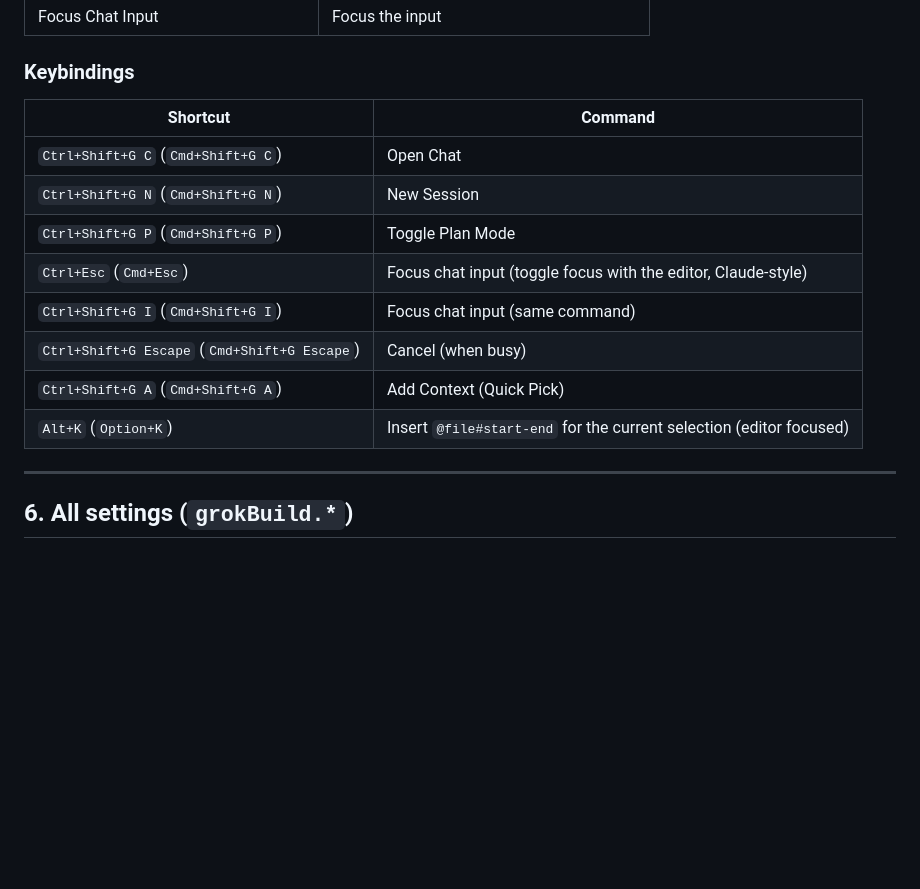
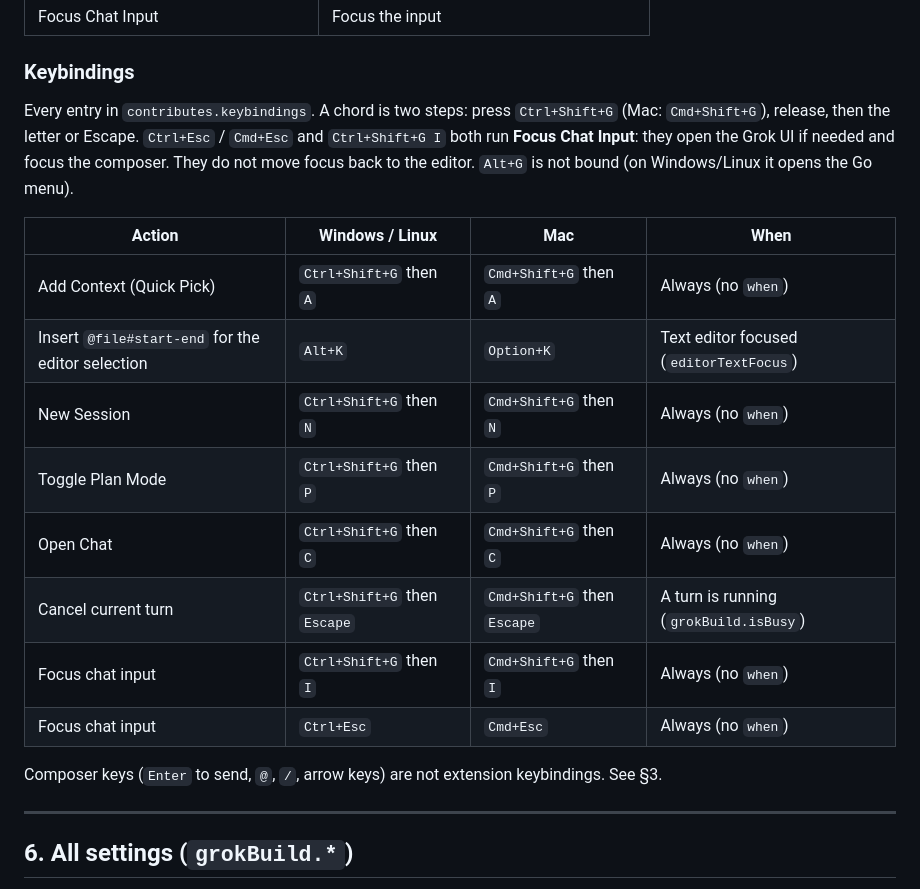
Before and after one commit to bhuertgen/grok-build-vscode, a Markdown page: docs/en/USER_GUIDE.md, the part around the change. Rendered like a GitHub page; blank space fills up the shorter version.

```diff
--- a/docs/en/USER_GUIDE.md
+++ b/docs/en/USER_GUIDE.md
@@ -228,16 +228,20 @@ When the CLI advertises `configOptions` (select or boolean), the chat header sho
 
 ### Keybindings
 
-| Shortcut | Command |
-|----------|---------|
-| `Ctrl+Shift+G C` (`Cmd+Shift+G C`) | Open Chat |
-| `Ctrl+Shift+G N` (`Cmd+Shift+G N`) | New Session |
-| `Ctrl+Shift+G P` (`Cmd+Shift+G P`) | Toggle Plan Mode |
-| `Ctrl+Esc` (`Cmd+Esc`) | Focus chat input (toggle focus with the editor, Claude-style) |
-| `Ctrl+Shift+G I` (`Cmd+Shift+G I`) | Focus chat input (same command) |
-| `Ctrl+Shift+G Escape` (`Cmd+Shift+G Escape`) | Cancel (when busy) |
-| `Ctrl+Shift+G A` (`Cmd+Shift+G A`) | Add Context (Quick Pick) |
-| `Alt+K` (`Option+K`) | Insert `@file#start-end` for the current selection (editor focused) |
+Every entry in `contributes.keybindings`. A chord is two steps: press `Ctrl+Shift+G` (Mac: `Cmd+Shift+G`), release, then the letter or Escape. `Ctrl+Esc` / `Cmd+Esc` and `Ctrl+Shift+G I` both run **Focus Chat Input**: they open the Grok UI if needed and focus the composer. They do not move focus back to the editor. `Alt+G` is not bound (on Windows/Linux it opens the Go menu).
+
+| Action | Windows / Linux | Mac | When |
+|--------|-----------------|-----|------|
+| Add Context (Quick Pick) | `Ctrl+Shift+G` then `A` | `Cmd+Shift+G` then `A` | Always (no `when`) |
+| Insert `@file#start-end` for the editor selection | `Alt+K` | `Option+K` | Text editor focused (`editorTextFocus`) |
+| New Session | `Ctrl+Shift+G` then `N` | `Cmd+Shift+G` then `N` | Always (no `when`) |
+| Toggle Plan Mode | `Ctrl+Shift+G` then `P` | `Cmd+Shift+G` then `P` | Always (no `when`) |
+| Open Chat | `Ctrl+Shift+G` then `C` | `Cmd+Shift+G` then `C` | Always (no `when`) |
+| Cancel current turn | `Ctrl+Shift+G` then `Escape` | `Cmd+Shift+G` then `Escape` | A turn is running (`grokBuild.isBusy`) |
+| Focus chat input | `Ctrl+Shift+G` then `I` | `Cmd+Shift+G` then `I` | Always (no `when`) |
+| Focus chat input | `Ctrl+Esc` | `Cmd+Esc` | Always (no `when`) |
+
+Composer keys (`Enter` to send, `@`, `/`, arrow keys) are not extension keybindings. See §3.
 
 ---
 
```
Also changed, not shown: docs/de/USER_GUIDE.md (+14 -10 lines).
